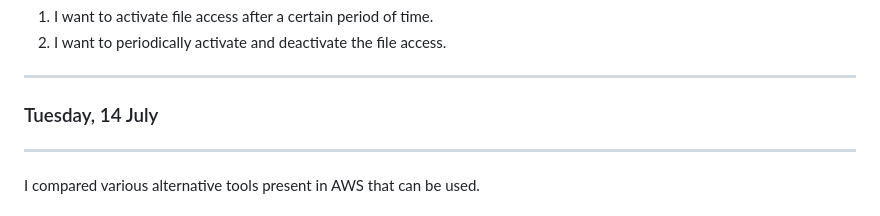
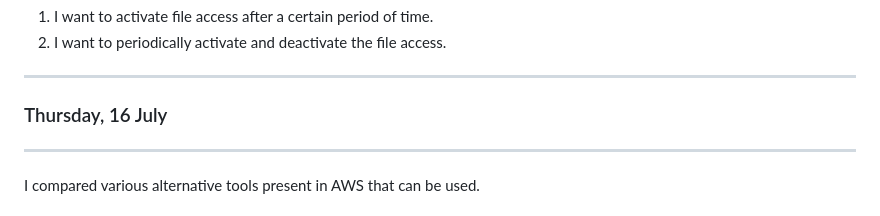
Before and after one commit to pskth/Event-Driven-File-Sharing, a Markdown page: docs/TIMELINE.md, the part around the change. Drawn GitHub-style.

```diff
--- a/docs/TIMELINE.md
+++ b/docs/TIMELINE.md
@@ -102,7 +102,7 @@ ACCEPTANCE CRITERIA:
 
 ---
 
-### Tuesday, 14 July
+### Thursday, 16 July
 
 ---
 
```
